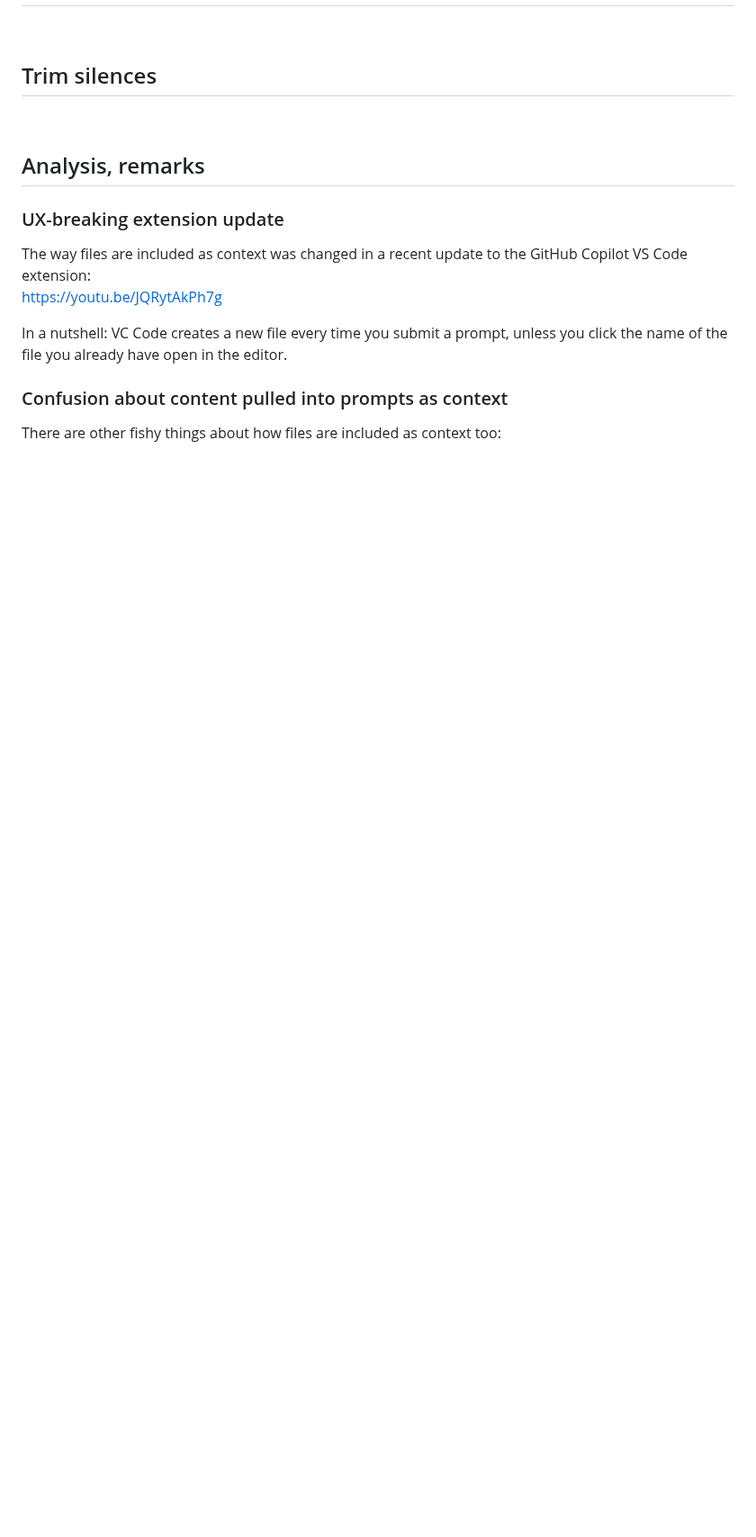
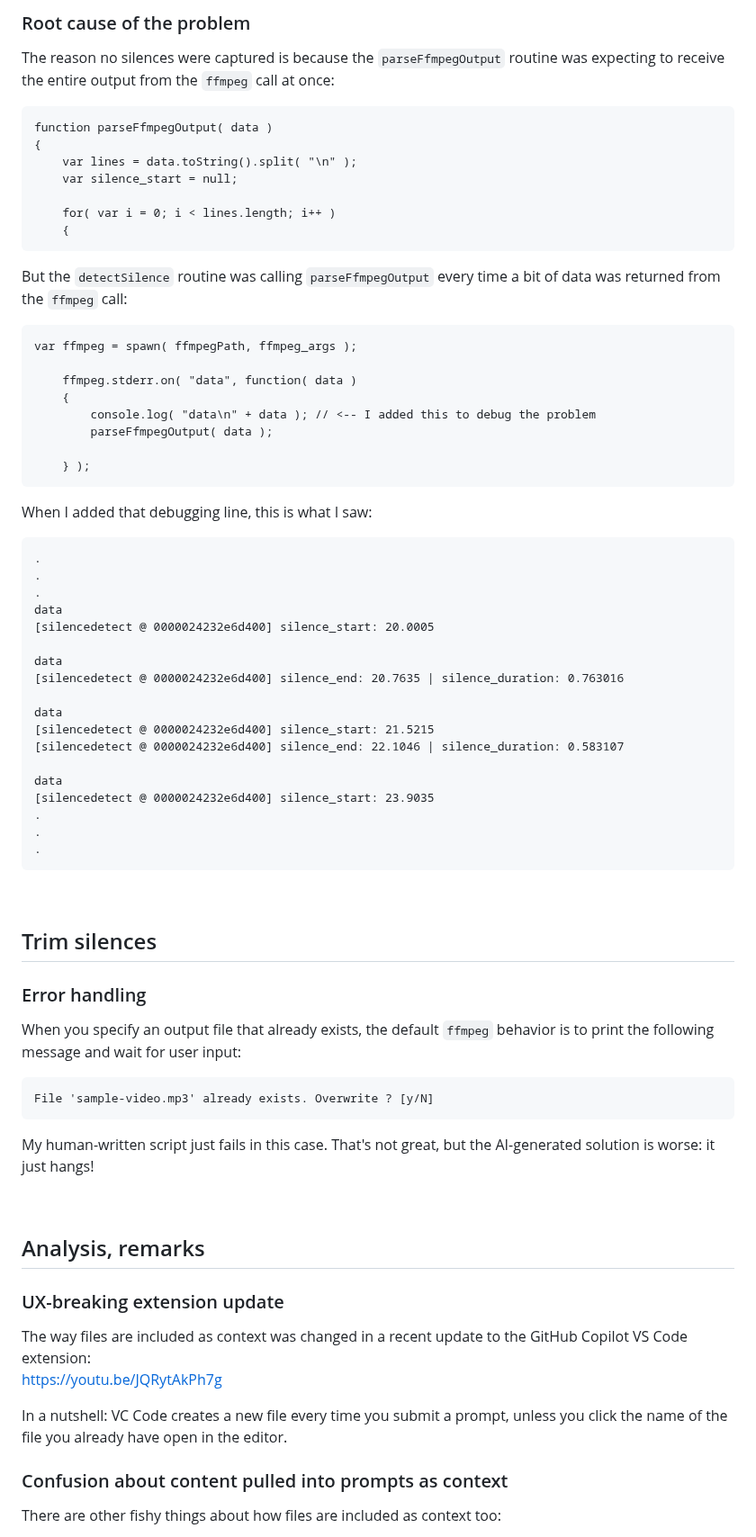
Before and after one commit to spackows/Code-generation-exploration, a Markdown page: 04_ffmpeg/README.md, the part around one of its changes. Shown at 90% size. Rendered like a GitHub page; blank space fills up the shorter version.

````diff
--- a/04_ffmpeg/README.md
+++ b/04_ffmpeg/README.md
@@ -103,8 +137,59 @@ The generated file was surprisingly similar to what was generated from the previ
+### Root cause of the problem
+The reason no silences were captured is because the `parseFfmpegOutput` routine was expecting to receive the entire output from the `ffmpeg` call at once:
+```
+function parseFfmpegOutput( data )
+{
+    var lines = data.toString().split( "\n" );
+    var silence_start = null;
+
+    for( var i = 0; i < lines.length; i++ )
+    {
+```
+But the `detectSilence` routine was calling `parseFfmpegOutput` every time a bit of data was returned from the `ffmpeg` call:
+```
+var ffmpeg = spawn( ffmpegPath, ffmpeg_args );
+
+    ffmpeg.stderr.on( "data", function( data )
+    {
+        console.log( "data\n" + data ); // <-- I added this to debug the problem
+        parseFfmpegOutput( data );
+
+    } );
+```
+When I added that debugging line, this is what I saw:
+```
+.
+.
+.
+data
+[silencedetect @ 0000024232e6d400] silence_start: 20.0005
+
+data
+[silencedetect @ 0000024232e6d400] silence_end: 20.7635 | silence_duration: 0.763016
+
+data
+[silencedetect @ 0000024232e6d400] silence_start: 21.5215
+[silencedetect @ 0000024232e6d400] silence_end: 22.1046 | silence_duration: 0.583107
+
+data
+[silencedetect @ 0000024232e6d400] silence_start: 23.9035
+.
+.
+.
+```
 
 <p>&nbsp;</p>
 
 
 ## Trim silences
+
+### Error handling
+When you specify an output file that already exists, the default `ffmpeg` behavior is to print the following message and wait for user input:
+```
+File 'sample-video.mp3' already exists. Overwrite ? [y/N]
+```
+
+My human-written script just fails in this case.  That's not great, but the AI-generated solution is worse: it just hangs!
 
 <p>&nbsp;</p>
 
````
Also changed, not shown: other parts of 04_ffmpeg/README.md (+34 -0 lines).
